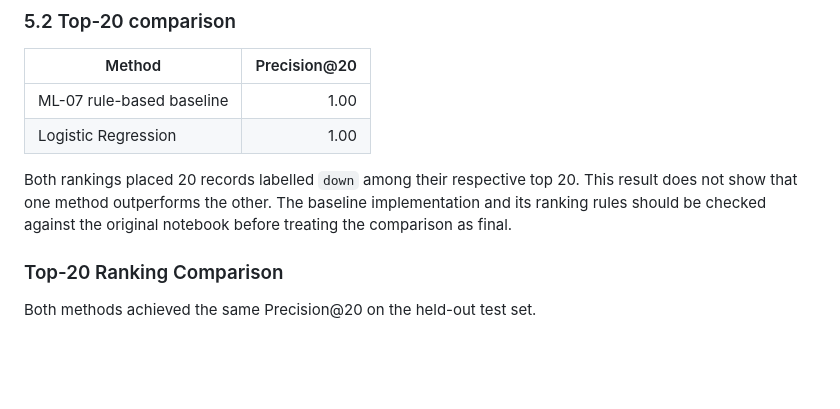
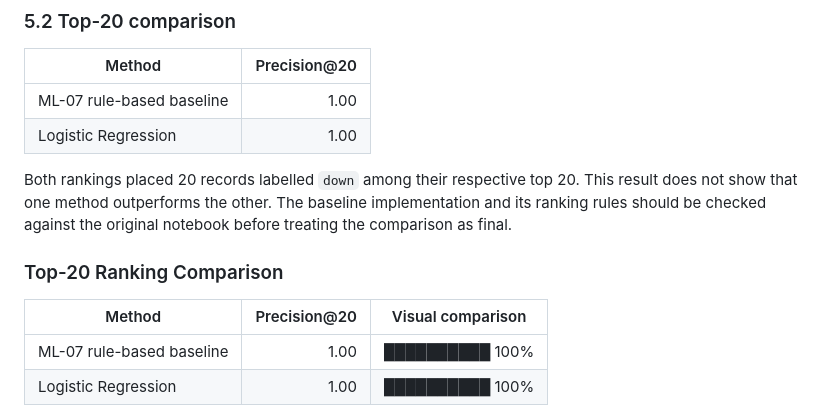
Before and after one commit to Pallavibt/flyrank-ml-internship, a Markdown page: capstone/index.md, the part around one of its changes. GitHub-like rendering; blank space fills up the shorter version.

Commit message:
Fix capstone result chart rendering

```diff
--- a/capstone/index.md
+++ b/capstone/index.md
@@ -110,7 +89,11 @@ The model's classification performance on the held-out test set is shown below.
 Both rankings placed 20 records labelled `down` among their respective top 20. This result does not show that one method outperforms the other. The baseline implementation and its ranking rules should be checked against the original notebook before treating the comparison as final.
 
 
+
 ### Top-20 Ranking Comparison
 
-Both methods achieved the same Precision@20 on the held-out test set.
+| Method | Precision@20 | Visual comparison |
+|---|---:|---|
+| ML-07 rule-based baseline | 1.00 | ██████████ 100% |
+| Logistic Regression | 1.00 | ██████████ 100% |
 
```
Also changed, not shown: other parts of capstone/index.md (+11 -53 lines).
